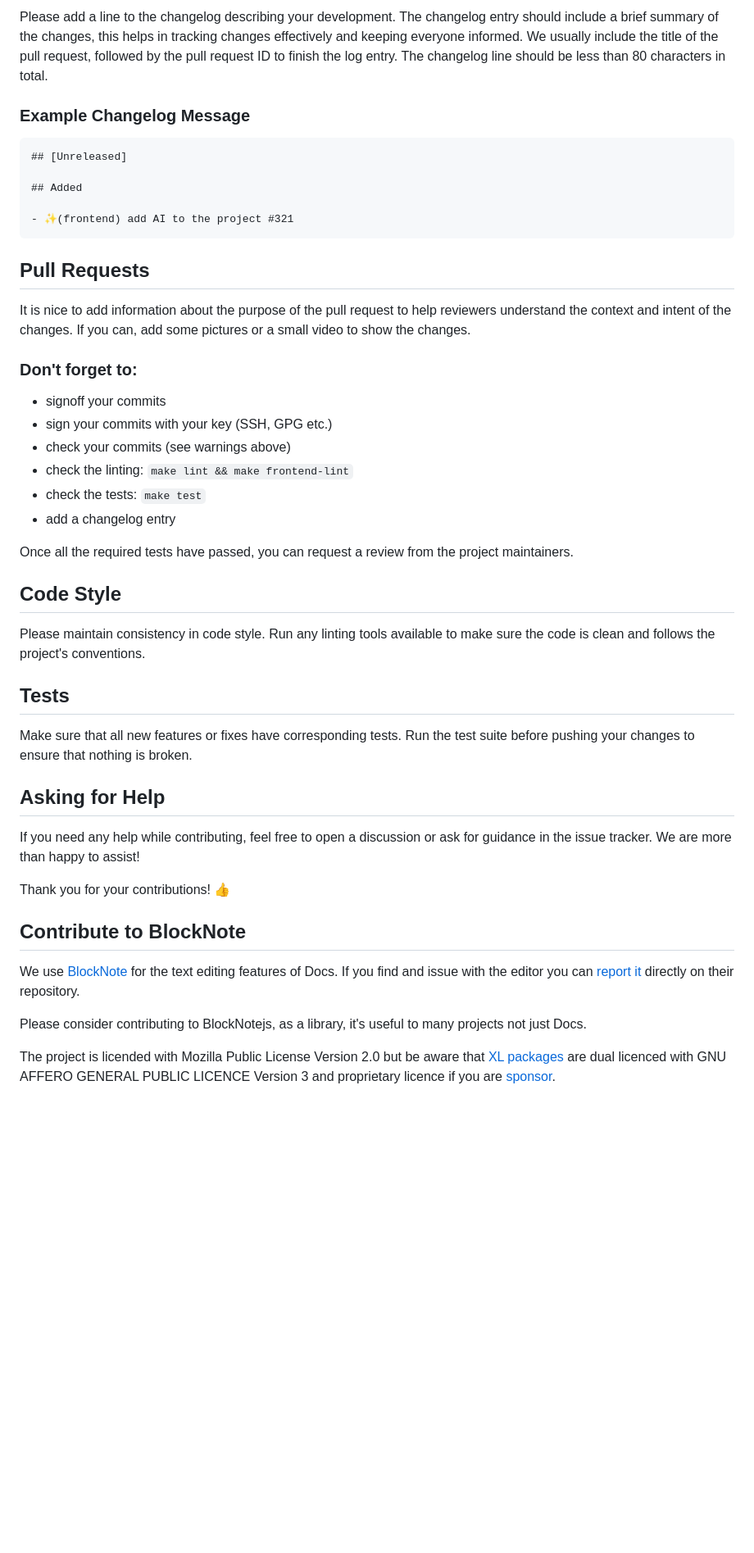
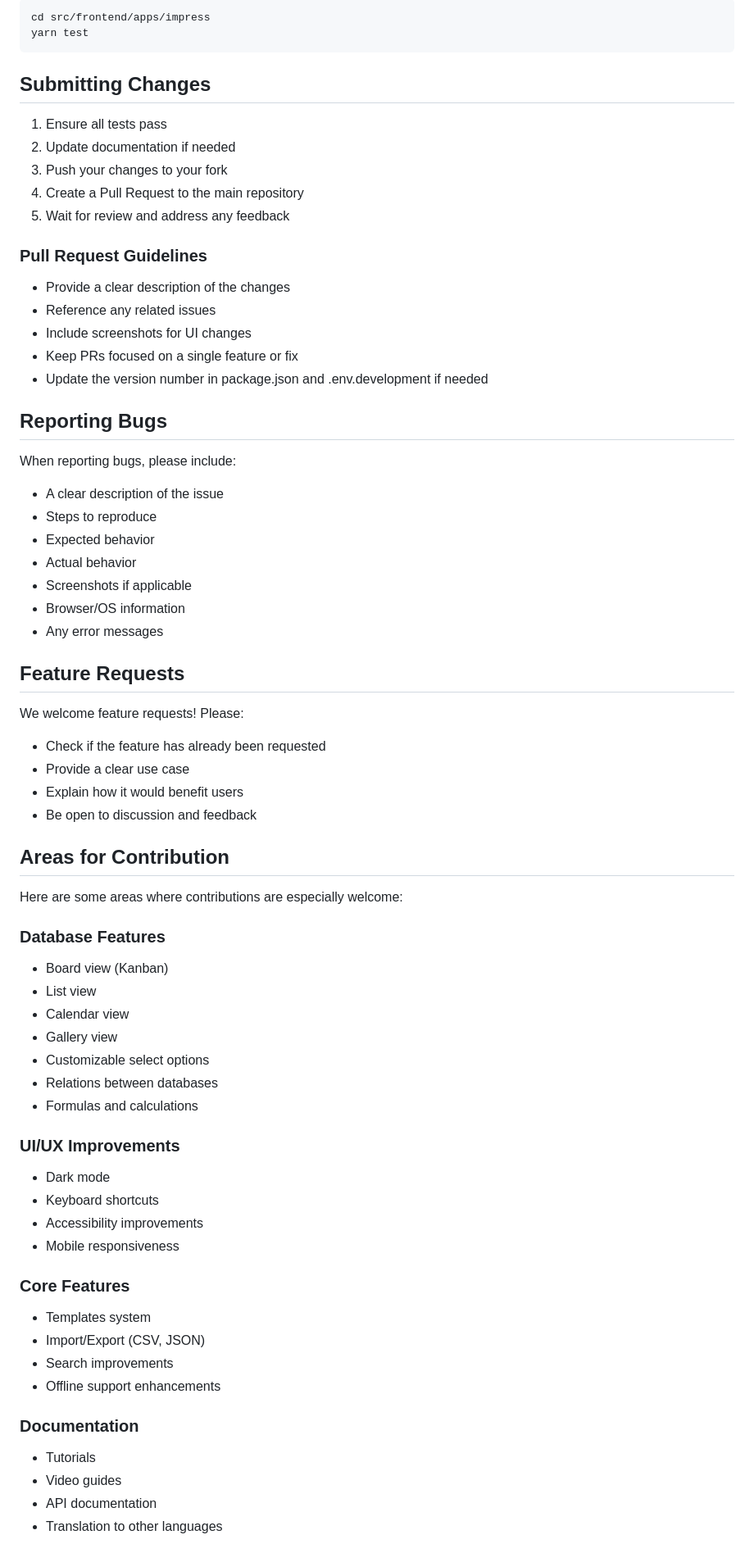
Before and after one commit to Eric-Hei/known, a Markdown page: CONTRIBUTING.md, the part around one of its changes. Shown at 82% size. Rendered like a GitHub page; blank space fills up the shorter version.

````diff
--- a/CONTRIBUTING.md
+++ b/CONTRIBUTING.md
@@ -56,47 +84,74 @@ Implemented login and signup features, and integrated OAuth2 for social login.
 
-Please add a line to the changelog describing your development. The changelog entry should include a brief summary of the changes, this helps in tracking changes effectively and keeping everyone informed. We usually include the title of the pull request, followed by the pull request ID to finish the log entry. The changelog line should be less than 80 characters in total.
-
-### Example Changelog Message
-```
-## [Unreleased]
-
-## Added
-
-- ✨(frontend) add AI to the project #321
+```bash
+cd src/frontend/apps/impress
+yarn test
 ```
 
-## Pull Requests
+## Submitting Changes
 
-It is nice to add information about the purpose of the pull request to help reviewers understand the context and intent of the changes. If you can, add some pictures or a small video to show the changes.
+1. Ensure all tests pass
+2. Update documentation if needed
+3. Push your changes to your fork
+4. Create a Pull Request to the main repository
+5. Wait for review and address any feedback
 
-### Don't forget to:
-- signoff your commits
-- sign your commits with your key (SSH, GPG etc.)
-- check your commits (see warnings above)
-- check the linting: `make lint && make frontend-lint`
-- check the tests: `make test`
-- add a changelog entry
+### Pull Request Guidelines
 
-Once all the required tests have passed, you can request a review from the project maintainers.
+- Provide a clear description of the changes
+- Reference any related issues
+- Include screenshots for UI changes
+- Keep PRs focused on a single feature or fix
+- Update the version number in package.json and .env.development if needed
 
-## Code Style
+## Reporting Bugs
 
-Please maintain consistency in code style. Run any linting tools available to make sure the code is clean and follows the project's conventions.
+When reporting bugs, please include:
 
-## Tests
+- A clear description of the issue
+- Steps to reproduce
+- Expected behavior
+- Actual behavior
+- Screenshots if applicable
+- Browser/OS information
+- Any error messages
 
-Make sure that all new features or fixes have corresponding tests. Run the test suite before pushing your changes to ensure that nothing is broken.
+## Feature Requests
 
-## Asking for Help
+We welcome feature requests! Please:
 
-If you need any help while contributing, feel free to open a discussion or ask for guidance in the issue tracker. We are more than happy to assist!
+- Check if the feature has already been requested
+- Provide a clear use case
+- Explain how it would benefit users
+- Be open to discussion and feedback
 
-Thank you for your contributions! 👍
+## Areas for Contribution
 
-## Contribute to BlockNote
-We use [BlockNote](https://www.blocknotejs.org/) for the text editing features of Docs.
-If you find and issue with the editor you can [report it](https://github.com/TypeCellOS/BlockNote/issues) directly on their repository.
+Here are some areas where contributions are especially welcome:
 
-Please consider contributing to BlockNotejs, as a library, it's useful to many projects not just Docs.
+### Database Features
+- Board view (Kanban)
+- List view
+- Calendar view
+- Gallery view
+- Customizable select options
+- Relations between databases
+- Formulas and calculations
 
-The project is licended with Mozilla Public License Version 2.0 but be aware that [XL packages](https://github.com/TypeCellOS/BlockNote/blob/main/packages/xl-docx-exporter/LICENSE) are dual licenced with GNU AFFERO GENERAL PUBLIC LICENCE Version 3 and proprietary licence if you are [sponsor](https://www.blocknotejs.org/pricing).
+### UI/UX Improvements
+- Dark mode
+- Keyboard shortcuts
+- Accessibility improvements
+- Mobile responsiveness
+
+### Core Features
+- Templates system
+- Import/Export (CSV, JSON)
+- Search improvements
+- Offline support enhancements
+
+### Documentation
+- Tutorials
+- Video guides
+- API documentation
+- Translation to other languages
+
````
Also changed, not shown: other parts of CONTRIBUTING.md (+75 -33 lines), DATABASES.md (added, +252 -0 lines).
